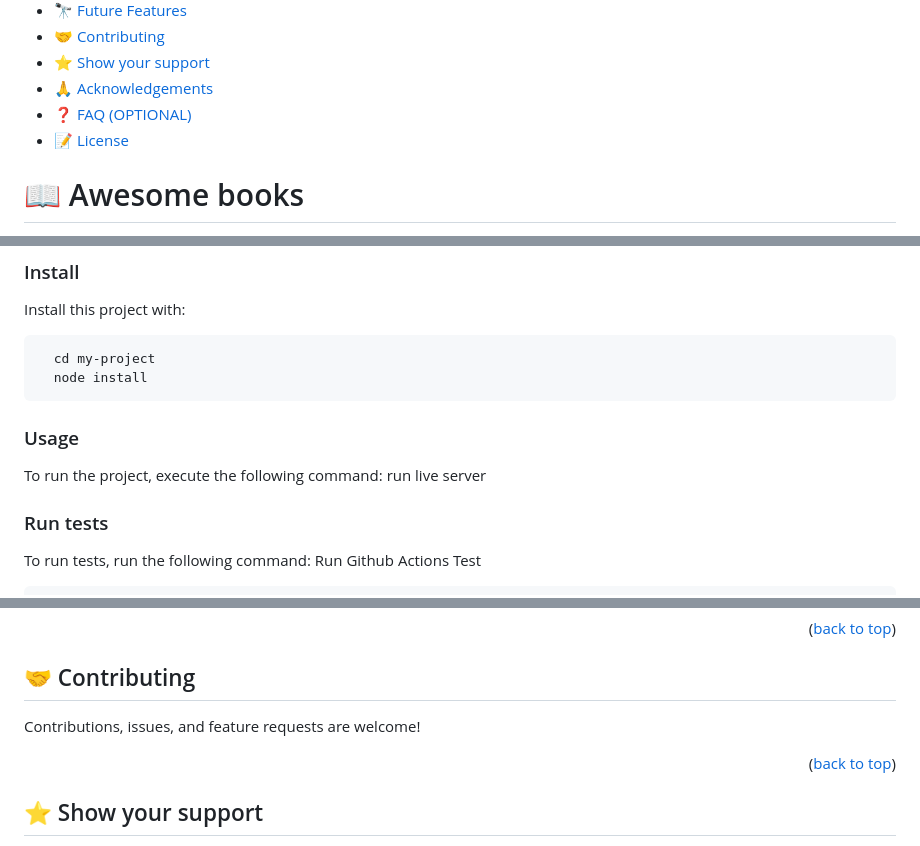
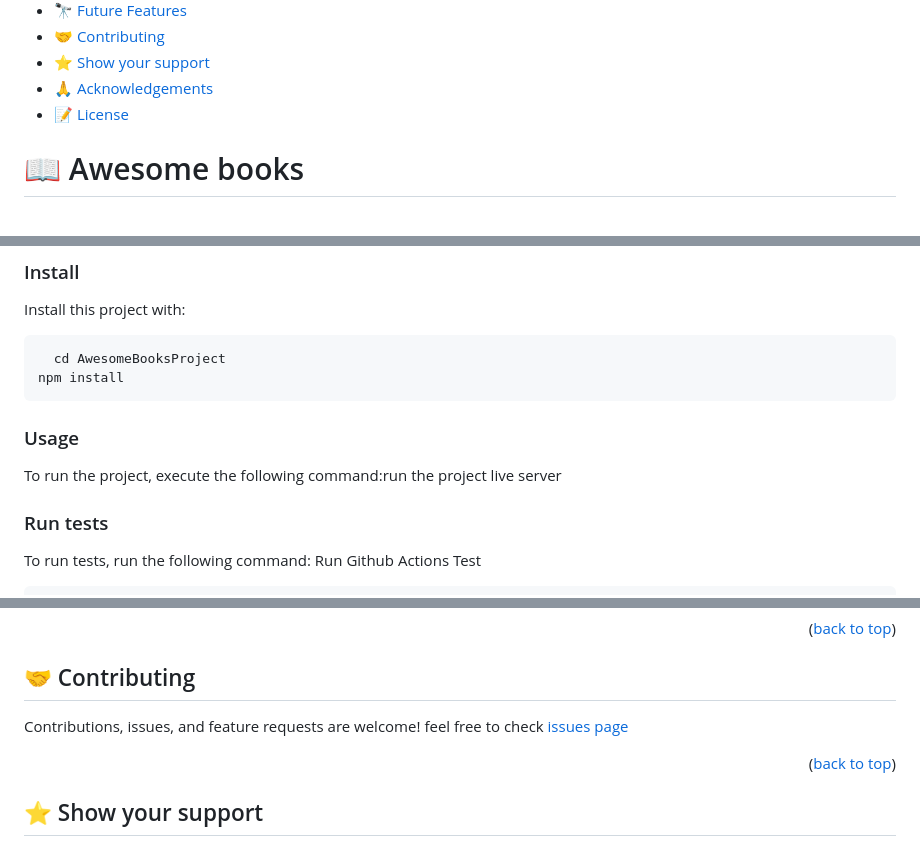
Before and after one commit to harshi0102/AwesomeBooksProject, a Markdown page: README.md, 3 parts joined by grey strips. Rendered like a GitHub page.

Commit message:
update with the readme

````diff
--- a/README.md
+++ b/README.md
@@ -22,7 +22,6 @@
 - [🤝 Contributing](#contributing)
 - [⭐️ Show your support](#support)
 - [🙏 Acknowledgements](#acknowledgements)
-- [❓ FAQ (OPTIONAL)](#faq)
 - [📝 License](#license)
 
 <!-- PROJECT DESCRIPTION -->
@@ -155,14 +154,13 @@ Clone this repository to your desired folder:
 Install this project with:
 
 ```sh
-  cd my-project
-  node install
+  cd AwesomeBooksProject
+npm install
 ```
 
 ### Usage
 
-To run the project, execute the following command:
-run live server
+To run the project, execute the following command:run the project live server
 
 <!--
 ```sh
@@ -218,6 +213,7 @@ https://github.com/harshi0102/AwesomeBooksProject.git
 ## 🤝 Contributing <a name="contributing"></a>
 
 Contributions, issues, and feature requests are welcome!
+feel free to check [issues page](https://github.com/harshi0102/AwesomeBooksProject/issues)
 
 <p align="right">(<a href="#readme-top">back to top</a>)</p>
 
````
Also changed, not shown: other parts of README.md (+1 -5 lines).
